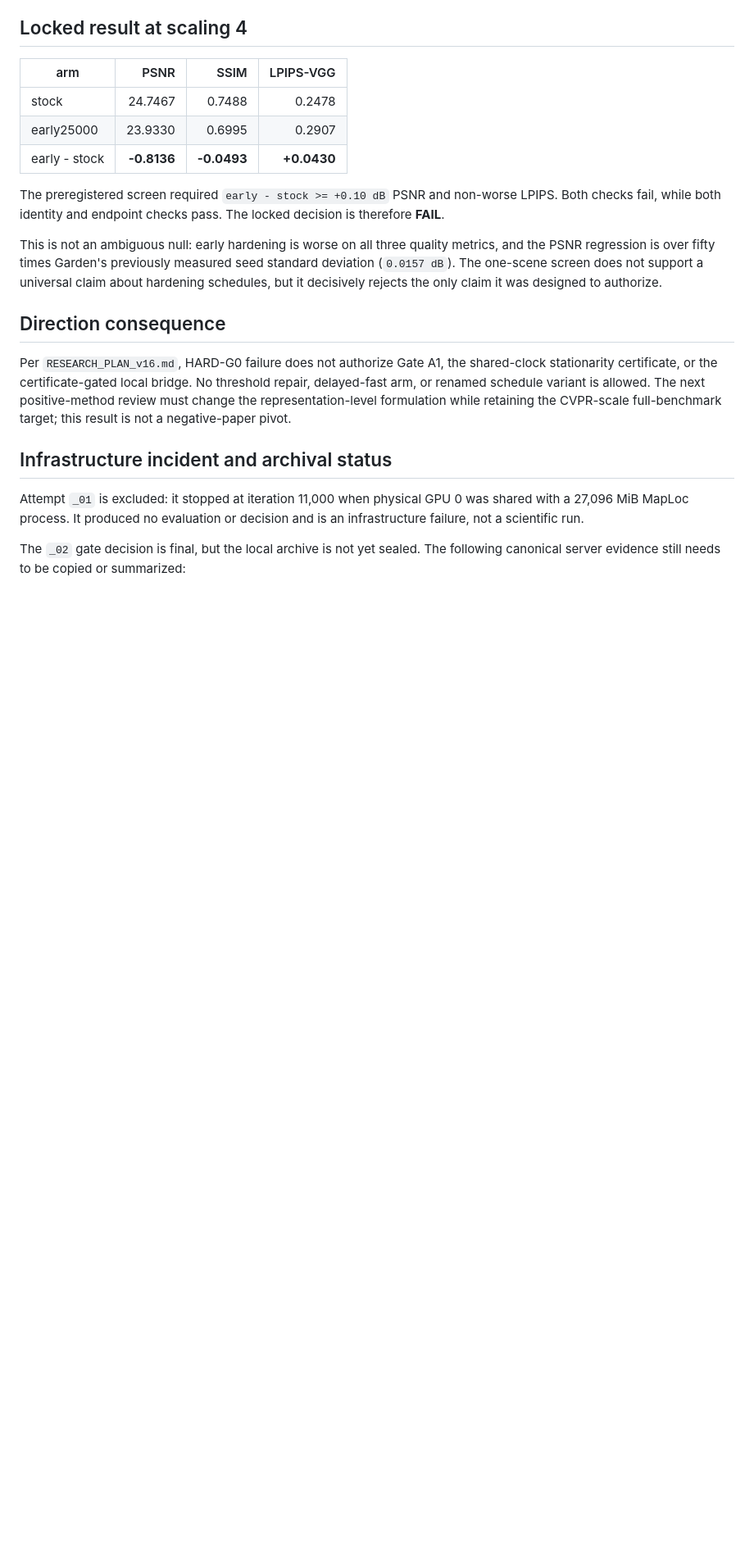
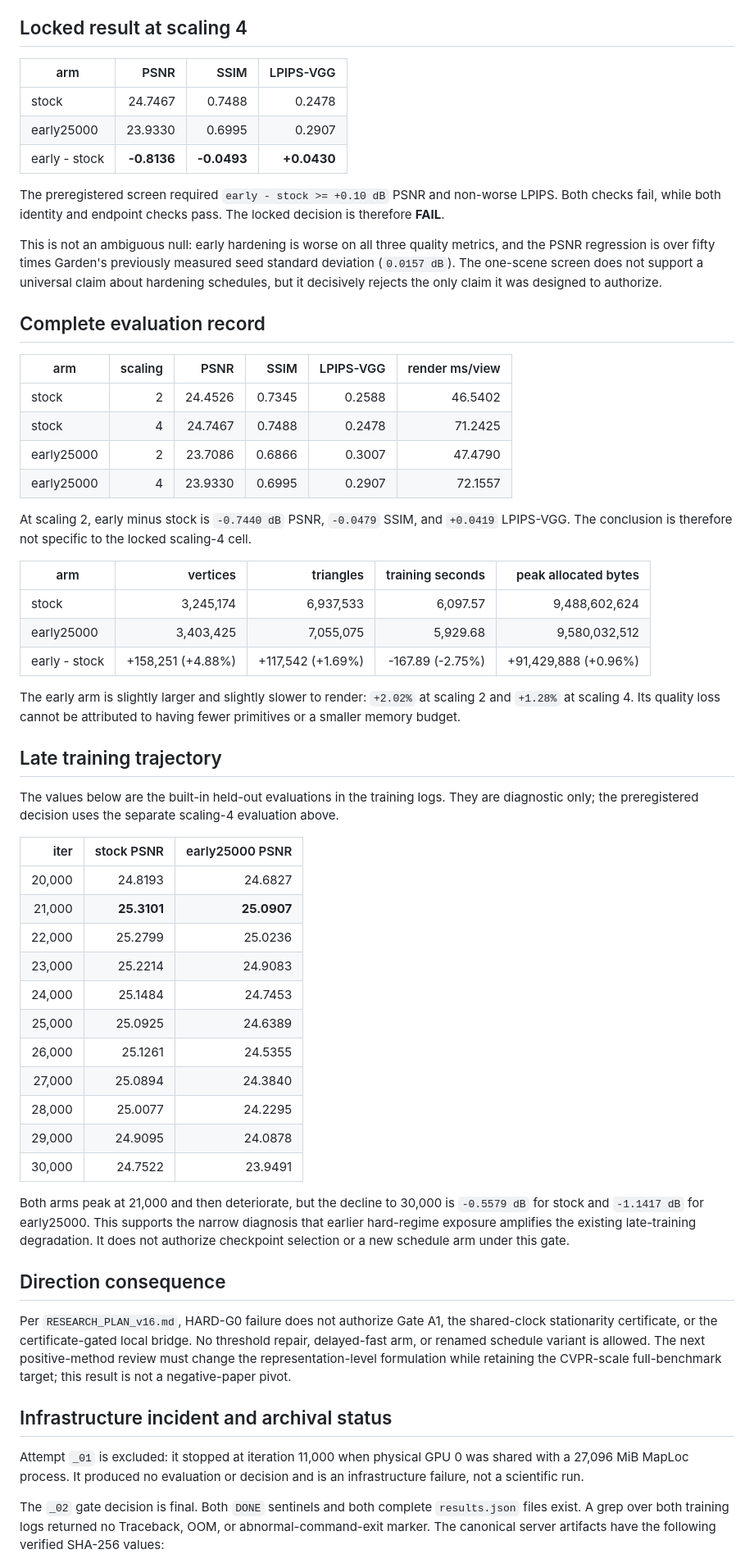
Before and after one commit to ChizkiyahuOhayon/mesh-splatting-texel, a Markdown page: experiments/hard_g0/analysis_02.md, the part around one of its changes. Shown at 82% size. Drawn GitHub-style; blank space fills up the shorter version.

Commit message:
research(results): seal HARD-G0 archive

```diff
--- a/experiments/hard_g0/analysis_02.md
+++ b/experiments/hard_g0/analysis_02.md
@@ -46,6 +46,55 @@ measured seed standard deviation (`0.0157 dB`). The one-scene screen does not
 support a universal claim about hardening schedules, but it decisively rejects
 the only claim it was designed to authorize.
 
+## Complete evaluation record
+
+| arm | scaling | PSNR | SSIM | LPIPS-VGG | render ms/view |
+|---|---:|---:|---:|---:|---:|
+| stock | 2 | 24.4526 | 0.7345 | 0.2588 | 46.5402 |
+| stock | 4 | 24.7467 | 0.7488 | 0.2478 | 71.2425 |
+| early25000 | 2 | 23.7086 | 0.6866 | 0.3007 | 47.4790 |
+| early25000 | 4 | 23.9330 | 0.6995 | 0.2907 | 72.1557 |
+
+At scaling 2, early minus stock is `-0.7440 dB` PSNR, `-0.0479` SSIM,
+and `+0.0419` LPIPS-VGG. The conclusion is therefore not specific to the
+locked scaling-4 cell.
+
+| arm | vertices | triangles | training seconds | peak allocated bytes |
+|---|---:|---:|---:|---:|
+| stock | 3,245,174 | 6,937,533 | 6,097.57 | 9,488,602,624 |
+| early25000 | 3,403,425 | 7,055,075 | 5,929.68 | 9,580,032,512 |
+| early - stock | +158,251 (+4.88%) | +117,542 (+1.69%) | -167.89 (-2.75%) | +91,429,888 (+0.96%) |
+
+The early arm is slightly larger and slightly slower to render: `+2.02%` at
+scaling 2 and `+1.28%` at scaling 4. Its quality loss cannot be attributed to
+having fewer primitives or a smaller memory budget.
+
+## Late training trajectory
+
+The values below are the built-in held-out evaluations in the training logs.
+They are diagnostic only; the preregistered decision uses the separate
+scaling-4 evaluation above.
+
+| iter | stock PSNR | early25000 PSNR |
+|---:|---:|---:|
+| 20,000 | 24.8193 | 24.6827 |
+| 21,000 | **25.3101** | **25.0907** |
+| 22,000 | 25.2799 | 25.0236 |
+| 23,000 | 25.2214 | 24.9083 |
+| 24,000 | 25.1484 | 24.7453 |
+| 25,000 | 25.0925 | 24.6389 |
+| 26,000 | 25.1261 | 24.5355 |
+| 27,000 | 25.0894 | 24.3840 |
+| 28,000 | 25.0077 | 24.2295 |
+| 29,000 | 24.9095 | 24.0878 |
+| 30,000 | 24.7522 | 23.9491 |
+
+Both arms peak at 21,000 and then deteriorate, but the decline to 30,000 is
+`-0.5579 dB` for stock and `-1.1417 dB` for early25000. This supports the
+narrow diagnosis that earlier hard-regime exposure amplifies the existing
+late-training degradation. It does not authorize checkpoint selection or a
+new schedule arm under this gate.
+
 ## Direction consequence
 
 Per `RESEARCH_PLAN_v16.md`, HARD-G0 failure does not authorize Gate A1, the
@@ -61,6 +110,8 @@ Attempt `_01` is excluded: it stopped at iteration 11,000 when physical GPU 0
 was shared with a 27,096 MiB MapLoc process. It produced no evaluation or
 decision and is an infrastructure failure, not a scientific run.
 
-The `_02` gate decision is final, but the local archive is not yet sealed. The
-following canonical server evidence still needs to be copied or summarized:
+The `_02` gate decision is final. Both `DONE` sentinels and both complete
+`results.json` files exist. A grep over both training logs returned no
+Traceback, OOM, or abnormal-command-exit marker. The canonical server artifacts
+have the following verified SHA-256 values:
 
```
Also changed, not shown: other parts of experiments/hard_g0/analysis_02.md (+18 -8 lines).
